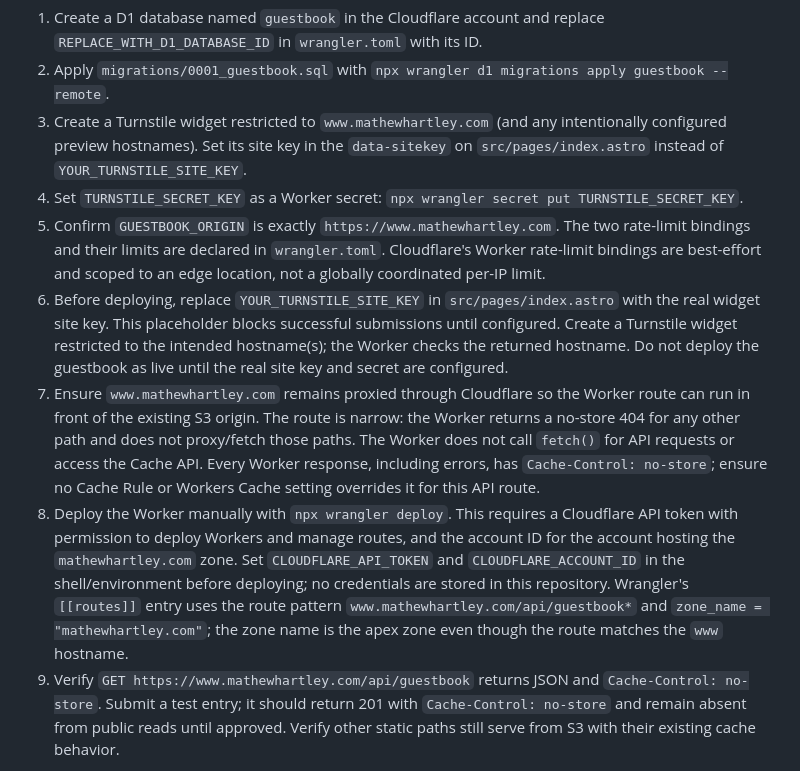
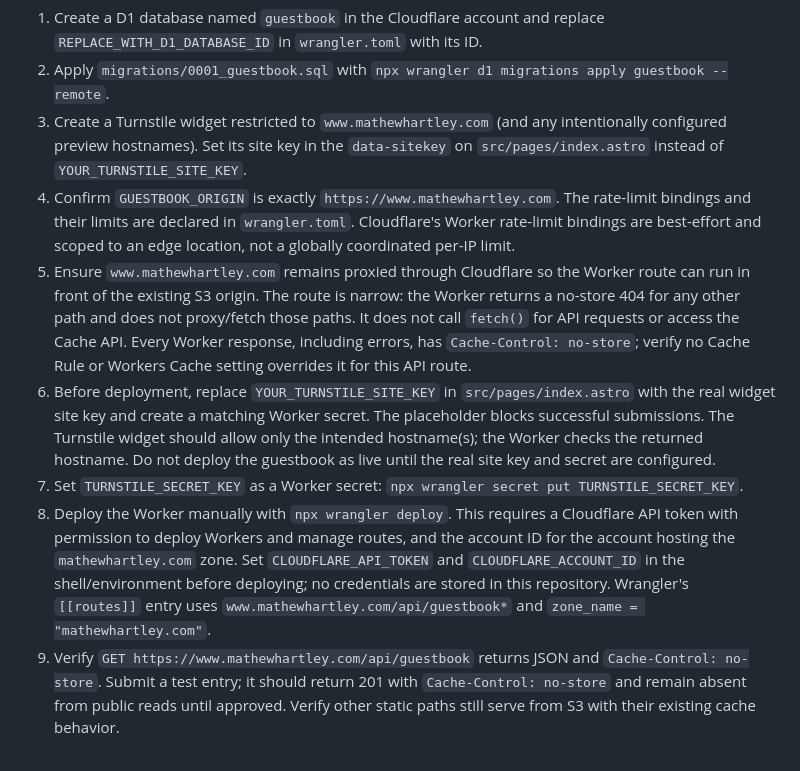
Before and after one commit to fourseven/mathewhartley.com, a Markdown page: docs/guestbook.md, the part around the change. GitHub-like rendering.

Commit message:
docs: tidy guestbook setup steps

```diff
--- a/docs/guestbook.md
+++ b/docs/guestbook.md
@@ -9,11 +9,11 @@ The guestbook UI and rest of the Astro site are static and continue to deploy to
 1. Create a D1 database named `guestbook` in the Cloudflare account and replace `REPLACE_WITH_D1_DATABASE_ID` in `wrangler.toml` with its ID.
 2. Apply `migrations/0001_guestbook.sql` with `npx wrangler d1 migrations apply guestbook --remote`.
 3. Create a Turnstile widget restricted to `www.mathewhartley.com` (and any intentionally configured preview hostnames). Set its site key in the `data-sitekey` on `src/pages/index.astro` instead of `YOUR_TURNSTILE_SITE_KEY`.
-4. Set `TURNSTILE_SECRET_KEY` as a Worker secret: `npx wrangler secret put TURNSTILE_SECRET_KEY`.
-5. Confirm `GUESTBOOK_ORIGIN` is exactly `https://www.mathewhartley.com`. The two rate-limit bindings and their limits are declared in `wrangler.toml`. Cloudflare's Worker rate-limit bindings are best-effort and scoped to an edge location, not a globally coordinated per-IP limit.
-6. Before deploying, replace `YOUR_TURNSTILE_SITE_KEY` in `src/pages/index.astro` with the real widget site key. This placeholder blocks successful submissions until configured. Create a Turnstile widget restricted to the intended hostname(s); the Worker checks the returned hostname. Do not deploy the guestbook as live until the real site key and secret are configured.
-7. Ensure `www.mathewhartley.com` remains proxied through Cloudflare so the Worker route can run in front of the existing S3 origin. The route is narrow: the Worker returns a no-store 404 for any other path and does not proxy/fetch those paths. The Worker does not call `fetch()` for API requests or access the Cache API. Every Worker response, including errors, has `Cache-Control: no-store`; ensure no Cache Rule or Workers Cache setting overrides it for this API route.
-8. Deploy the Worker manually with `npx wrangler deploy`. This requires a Cloudflare API token with permission to deploy Workers and manage routes, and the account ID for the account hosting the `mathewhartley.com` zone. Set `CLOUDFLARE_API_TOKEN` and `CLOUDFLARE_ACCOUNT_ID` in the shell/environment before deploying; no credentials are stored in this repository. Wrangler's `[[routes]]` entry uses the route pattern `www.mathewhartley.com/api/guestbook*` and `zone_name = "mathewhartley.com"`; the zone name is the apex zone even though the route matches the `www` hostname.
+4. Confirm `GUESTBOOK_ORIGIN` is exactly `https://www.mathewhartley.com`. The rate-limit bindings and their limits are declared in `wrangler.toml`. Cloudflare's Worker rate-limit bindings are best-effort and scoped to an edge location, not a globally coordinated per-IP limit.
+5. Ensure `www.mathewhartley.com` remains proxied through Cloudflare so the Worker route can run in front of the existing S3 origin. The route is narrow: the Worker returns a no-store 404 for any other path and does not proxy/fetch those paths. It does not call `fetch()` for API requests or access the Cache API. Every Worker response, including errors, has `Cache-Control: no-store`; verify no Cache Rule or Workers Cache setting overrides it for this API route.
+6. Before deployment, replace `YOUR_TURNSTILE_SITE_KEY` in `src/pages/index.astro` with the real widget site key and create a matching Worker secret. The placeholder blocks successful submissions. The Turnstile widget should allow only the intended hostname(s); the Worker checks the returned hostname. Do not deploy the guestbook as live until the real site key and secret are configured.
+7. Set `TURNSTILE_SECRET_KEY` as a Worker secret: `npx wrangler secret put TURNSTILE_SECRET_KEY`.
+8. Deploy the Worker manually with `npx wrangler deploy`. This requires a Cloudflare API token with permission to deploy Workers and manage routes, and the account ID for the account hosting the `mathewhartley.com` zone. Set `CLOUDFLARE_API_TOKEN` and `CLOUDFLARE_ACCOUNT_ID` in the shell/environment before deploying; no credentials are stored in this repository. Wrangler's `[[routes]]` entry uses `www.mathewhartley.com/api/guestbook*` and `zone_name = "mathewhartley.com"`.
 9. Verify `GET https://www.mathewhartley.com/api/guestbook` returns JSON and `Cache-Control: no-store`. Submit a test entry; it should return 201 with `Cache-Control: no-store` and remain absent from public reads until approved. Verify other static paths still serve from S3 with their existing cache behavior.
 
 The S3 static deployment in `.github/workflows/deploy.yml` is unchanged. This repository does not currently have Cloudflare credentials configured in GitHub, so Worker deployment is intentionally manual and is not coupled to the S3 deploy workflow. If automated Worker deployment is added later, configure GitHub Actions secrets `CLOUDFLARE_API_TOKEN` and `CLOUDFLARE_ACCOUNT_ID` first and keep it as a separate workflow/job; do not make the S3 deployment depend on them. No D1 resource, Turnstile widget, route, or Worker is created/deployed by this PR.
```
